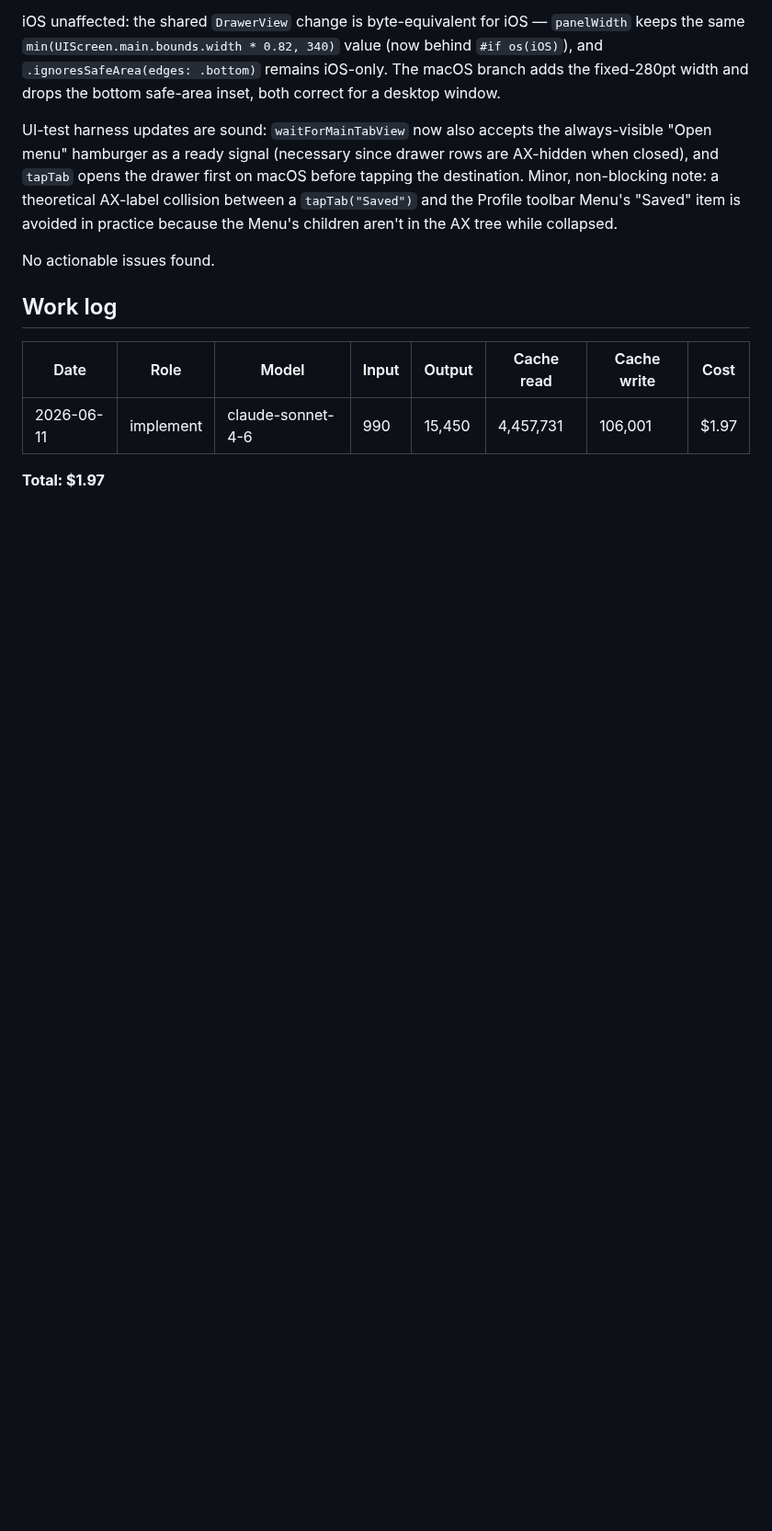
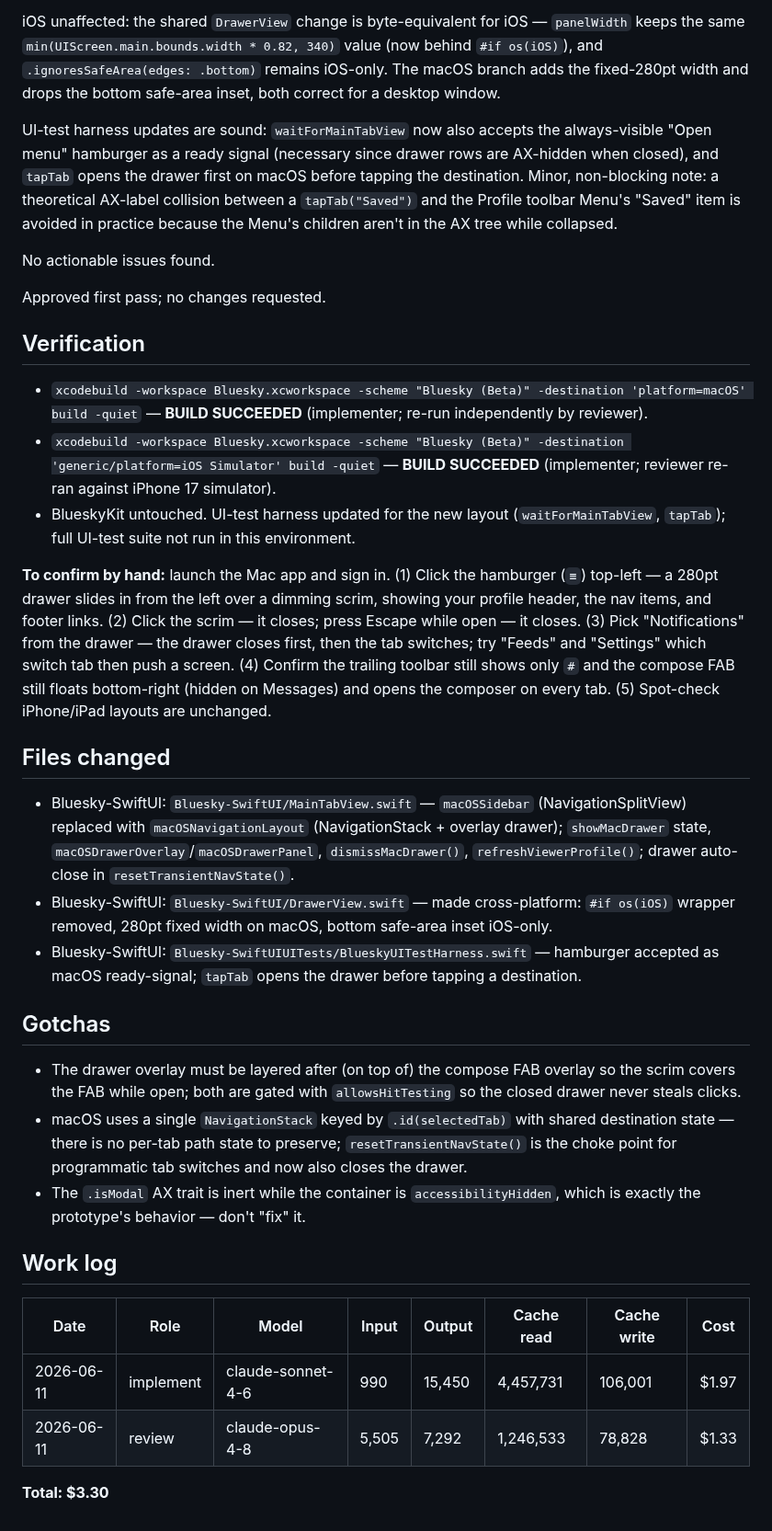
Before and after one commit to brennanMKE/Bluesky-Migration, a Markdown page: issues/0198.md, the part around one of its changes. Shown at 92% size. GitHub-like rendering; blank space fills up the shorter version.

Commit message:
#0198 Resolve: macOS sidebar replaced with hamburger-toggled drawer
Includes review round 1 work-log row.

Co-Authored-By: Claude Fable 5 <noreply@anthropic.com>

```diff
--- a/issues/0198.md
+++ b/issues/0198.md
@@ -75,10 +85,33 @@ UI-test harness updates are sound: `waitForMainTabView` now also accepts the alw
 
 No actionable issues found.
 
+Approved first pass; no changes requested.
+
+## Verification
+
+- `xcodebuild -workspace Bluesky.xcworkspace -scheme "Bluesky (Beta)" -destination 'platform=macOS' build -quiet` — **BUILD SUCCEEDED** (implementer; re-run independently by reviewer).
+- `xcodebuild -workspace Bluesky.xcworkspace -scheme "Bluesky (Beta)" -destination 'generic/platform=iOS Simulator' build -quiet` — **BUILD SUCCEEDED** (implementer; reviewer re-ran against iPhone 17 simulator).
+- BlueskyKit untouched. UI-test harness updated for the new layout (`waitForMainTabView`, `tapTab`); full UI-test suite not run in this environment.
+
+**To confirm by hand:** launch the Mac app and sign in. (1) Click the hamburger (`≡`) top-left — a 280pt drawer slides in from the left over a dimming scrim, showing your profile header, the nav items, and footer links. (2) Click the scrim — it closes; press Escape while open — it closes. (3) Pick "Notifications" from the drawer — the drawer closes first, then the tab switches; try "Feeds" and "Settings" which switch tab then push a screen. (4) Confirm the trailing toolbar still shows only `#` and the compose FAB still floats bottom-right (hidden on Messages) and opens the composer on every tab. (5) Spot-check iPhone/iPad layouts are unchanged.
+
+## Files changed
+
+- Bluesky-SwiftUI: `Bluesky-SwiftUI/MainTabView.swift` — `macOSSidebar` (NavigationSplitView) replaced with `macOSNavigationLayout` (NavigationStack + overlay drawer); `showMacDrawer` state, `macOSDrawerOverlay`/`macOSDrawerPanel`, `dismissMacDrawer()`, `refreshViewerProfile()`; drawer auto-close in `resetTransientNavState()`.
+- Bluesky-SwiftUI: `Bluesky-SwiftUI/DrawerView.swift` — made cross-platform: `#if os(iOS)` wrapper removed, 280pt fixed width on macOS, bottom safe-area inset iOS-only.
+- Bluesky-SwiftUI: `Bluesky-SwiftUIUITests/BlueskyUITestHarness.swift` — hamburger accepted as macOS ready-signal; `tapTab` opens the drawer before tapping a destination.
+
+## Gotchas
+
+- The drawer overlay must be layered after (on top of) the compose FAB overlay so the scrim covers the FAB while open; both are gated with `allowsHitTesting` so the closed drawer never steals clicks.
+- macOS uses a single `NavigationStack` keyed by `.id(selectedTab)` with shared destination state — there is no per-tab path state to preserve; `resetTransientNavState()` is the choke point for programmatic tab switches and now also closes the drawer.
+- The `.isModal` AX trait is inert while the container is `accessibilityHidden`, which is exactly the prototype's behavior — don't "fix" it.
+
 ## Work log
 
 | Date | Role | Model | Input | Output | Cache read | Cache write | Cost |
 |---|---|---|---|---|---|---|---|
 | 2026-06-11 | implement | claude-sonnet-4-6 | 990 | 15,450 | 4,457,731 | 106,001 | $1.97 |
+| 2026-06-11 | review | claude-opus-4-8 | 5,505 | 7,292 | 1,246,533 | 78,828 | $1.33 |
 
-**Total: $1.97**
+**Total: $3.30**
```
Also changed, not shown: other parts of issues/0198.md (+11 -1 lines), Issues.md (+1 -1 lines).
